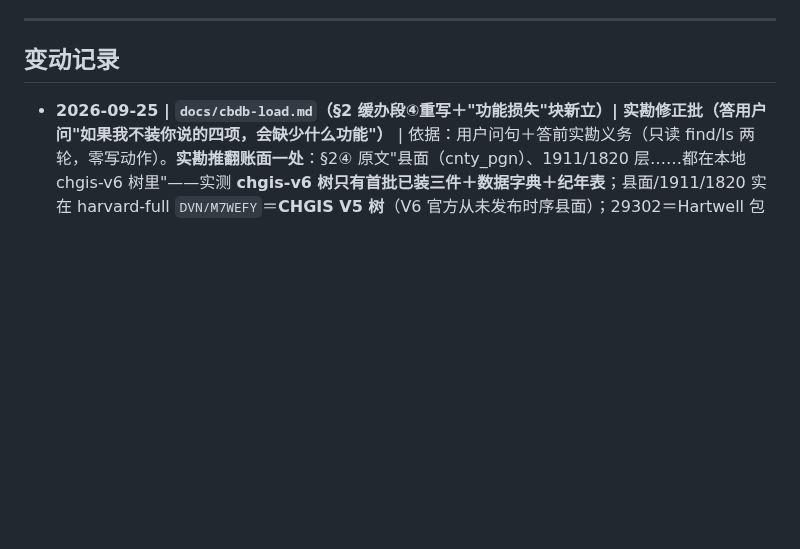
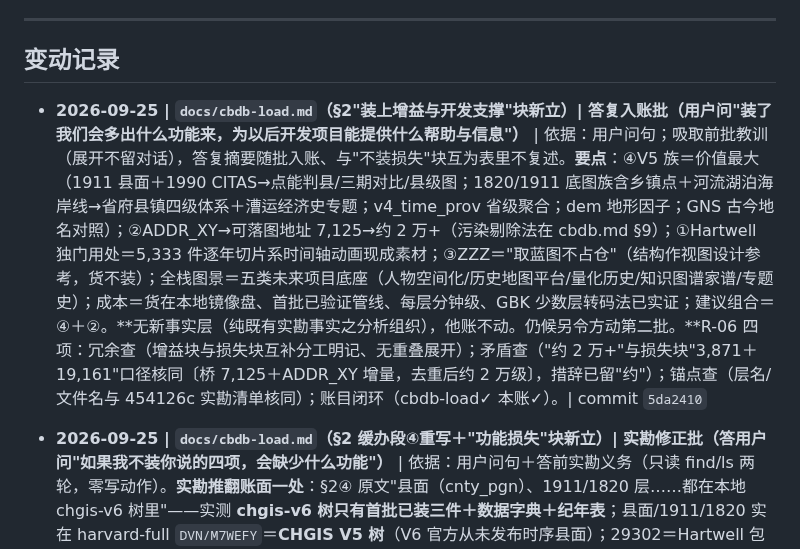
Before and after one commit to xjtongde/xiangrugu, a Markdown page: docs/log.md, the part around the change. GitHub-like rendering; blank space fills up the shorter version.

Commit message:
log: 增益答复入账批收口一行（内容见 5da2410）

```diff
--- a/docs/log.md
+++ b/docs/log.md
@@ -7,6 +7,8 @@
 ---
 
 ## 变动记录
+
+- **2026-09-25 | `docs/cbdb-load.md`（§2"装上增益与开发支撑"块新立）| 答复入账批（用户问"装了我们会多出什么功能来，为以后开发项目能提供什么帮助与信息"）** | 依据：用户问句；吸取前批教训（展开不留对话），答复摘要随批入账、与"不装损失"块互为表里不复述。**要点**：④V5 族＝价值最大（1911 县面＋1990 CITAS→点能判县/三期对比/县级图；1820/1911 底图族含乡镇点＋河流湖泊海岸线→省府县镇四级体系＋漕运经济史专题；v4_time_prov 省级聚合；dem 地形因子；GNS 古今地名对照）；②ADDR_XY→可落图地址 7,125→约 2 万+（污染剔除法在 cbdb.md §9）；①Hartwell 独门用处＝5,333 件逐年切片系时间轴动画现成素材；③ZZZ＝"取蓝图不占仓"（结构作视图设计参考，货不装）；全栈图景＝五类未来项目底座（人物空间化/历史地图平台/量化历史/知识图谱家谱/专题史）；成本＝货在本地镜像盘、首批已验证管线、每层分钟级、GBK 少数层转码法已实证；建议组合＝④＋②。**无新事实层（纯既有实勘事实之分析组织），他账不动。仍候另令方动第二批。**R-06 四项：冗余查（增益块与损失块互补分工明记、无重叠展开）；矛盾查（"约 2 万+"与损失块"3,871＋19,161"口径核同〔桥 7,125＋ADDR_XY 增量，去重后约 2 万级〕，措辞已留"约"）；锚点查（层名/文件名与 454126c 实勘清单核同）；账目闭环（cbdb-load✓ 本账✓）。| commit `5da2410`
 
 - **2026-09-25 | `docs/cbdb-load.md`（§2 缓办段④重写＋"功能损失"块新立）| 实勘修正批（答用户问"如果我不装你说的四项，会缺少什么功能"）** | 依据：用户问句＋答前实勘义务（只读 find/ls 两轮，零写动作）。**实勘推翻账面一处**：§2④ 原文"县面（cnty_pgn）、1911/1820 层……都在本地 chgis-v6 树里"——实测 **chgis-v6 树只有首批已装三件＋数据字典＋纪年表**；县面/1911/1820 实在 harvard-full `DVN/M7WEFY`＝**CHGIS V5 树**（V6 官方从未发布时序县面）；29302＝Hartwell 包 DOI 目录在位实证。**V5 树全清单入账**：v5_1911 族（**cnty_pgn＝本地唯一历史县面**/cnty_pts/pref/prov/twn_pts）、v5_1820 族（底图要素齐全：cnty_pts/pref/prov/twn_pts/coast_lin/coded_rvr_lin/lks_pgn）、v4_time_prov（省时序面）、1926/1997 省面、**1990 CITAS 县/府面**、**v5_dem**、gns_*（仅 GBK）、ChinaW_pts、Manshu index、tibet_twns；主要层 GBK/UTF 双变体（编码裁定同差异项⑤）。**功能损失分析入账**（用户问答照录摘要，防再犯"展开只在对话"之疏漏）：已具备面（关系查询/府级 GIS/桥 7,125/三小件）不受影响；损失①**县级边界面**（判府不判县——最重）；②标准年代底图（无乡镇点/水文/海岸线）；③坐标覆盖面（桥余 3,871＋无 pt_id 之 19,161 地址）；④清单外新见（DEM/GNS/省时序）；**ZZZ 与 Hartwell ≈零损失**（PG 视图替代/V5 族重叠）；决策参考：真补缺口者＝④V5 族＋②ADDR_XY，①③可长不装。R-06 四项：冗余查（V5 清单与损失分析唯一展开＝§2，本行摘要）；矛盾查（④原文错误句已整体重写、无双口径；"3,871 多半指向④/①"句与 V5 点层事实仍相容保留）；锚点查（M7WEFY/29302 路径、文件名与实勘输出逐字核同）；账目闭环（cbdb-load✓ 本账✓；features/codemap 不动——F-13"CHGIS 其余层"系指针级措辞与新事实相容，codemap harvard-full 行本就记 CHGIS 树全量）。**仍候另令方动第二批。** | commit `454126c`
 
```
